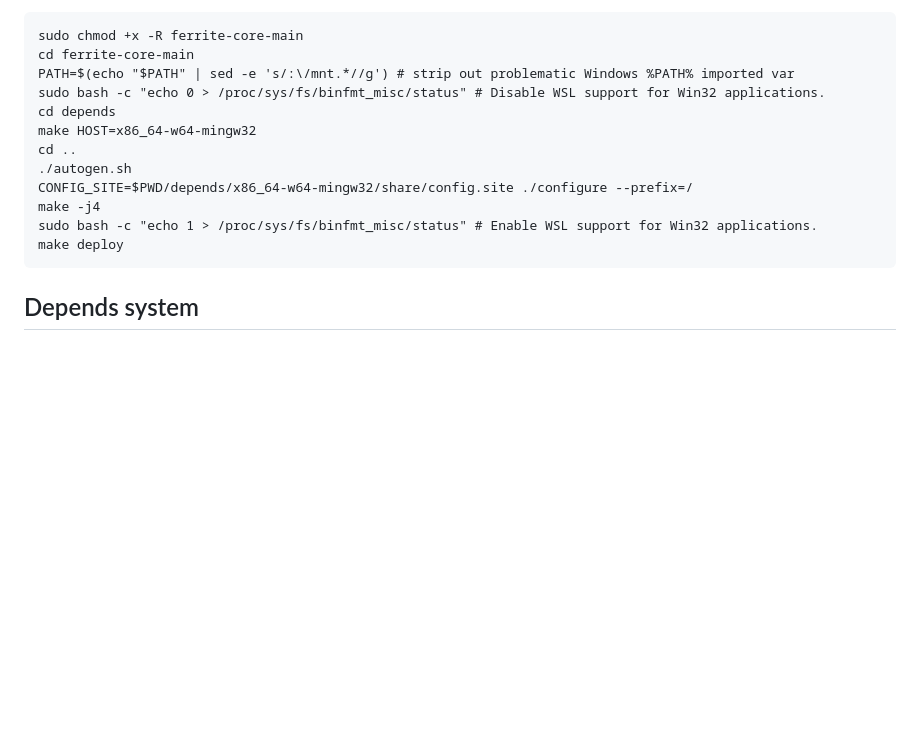
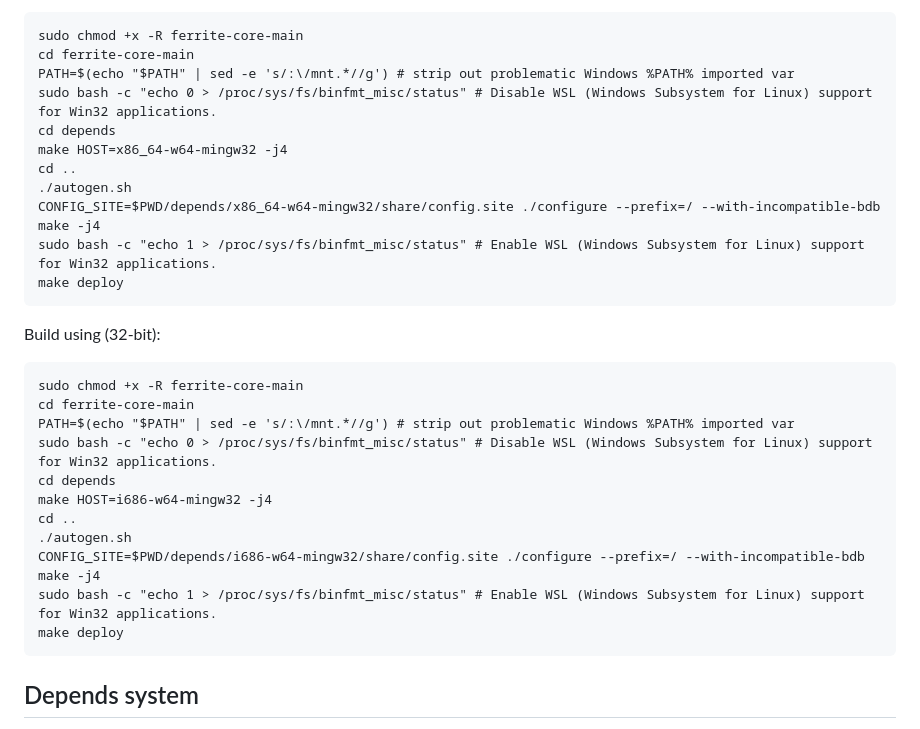
Before and after one commit to koh-gt/ferrite-core, a Markdown page: doc/build-windows.md, the part around the change. Drawn GitHub-style; blank space fills up the shorter version.

Commit message:
v2.0.0 windows build documentation

```diff
--- a/doc/build-windows.md
+++ b/doc/build-windows.md
@@ -111,14 +111,29 @@ Build using:
     sudo chmod +x -R ferrite-core-main
     cd ferrite-core-main
     PATH=$(echo "$PATH" | sed -e 's/:\/mnt.*//g') # strip out problematic Windows %PATH% imported var
-    sudo bash -c "echo 0 > /proc/sys/fs/binfmt_misc/status" # Disable WSL support for Win32 applications.
+    sudo bash -c "echo 0 > /proc/sys/fs/binfmt_misc/status" # Disable WSL (Windows Subsystem for Linux) support for Win32 applications.
     cd depends
-    make HOST=x86_64-w64-mingw32
+    make HOST=x86_64-w64-mingw32 -j4
     cd ..
     ./autogen.sh
-    CONFIG_SITE=$PWD/depends/x86_64-w64-mingw32/share/config.site ./configure --prefix=/
+    CONFIG_SITE=$PWD/depends/x86_64-w64-mingw32/share/config.site ./configure --prefix=/ --with-incompatible-bdb
     make -j4
-    sudo bash -c "echo 1 > /proc/sys/fs/binfmt_misc/status" # Enable WSL support for Win32 applications.
+    sudo bash -c "echo 1 > /proc/sys/fs/binfmt_misc/status" # Enable WSL (Windows Subsystem for Linux) support for Win32 applications.
+    make deploy
+
+Build using (32-bit):
+
+    sudo chmod +x -R ferrite-core-main
+    cd ferrite-core-main
+    PATH=$(echo "$PATH" | sed -e 's/:\/mnt.*//g') # strip out problematic Windows %PATH% imported var
+    sudo bash -c "echo 0 > /proc/sys/fs/binfmt_misc/status" # Disable WSL (Windows Subsystem for Linux) support for Win32 applications.
+    cd depends
+    make HOST=i686-w64-mingw32 -j4
+    cd ..
+    ./autogen.sh
+    CONFIG_SITE=$PWD/depends/i686-w64-mingw32/share/config.site ./configure --prefix=/ --with-incompatible-bdb
+    make -j4
+    sudo bash -c "echo 1 > /proc/sys/fs/binfmt_misc/status" # Enable WSL (Windows Subsystem for Linux) support for Win32 applications.
     make deploy
 
 ## Depends system
```
